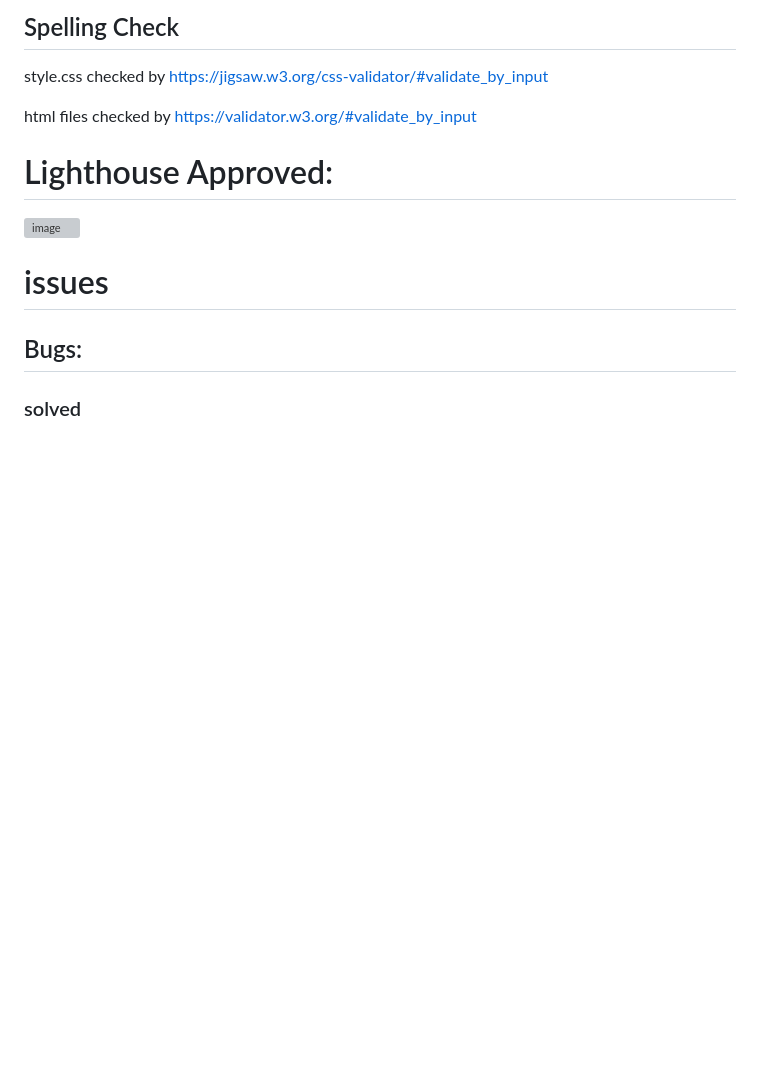
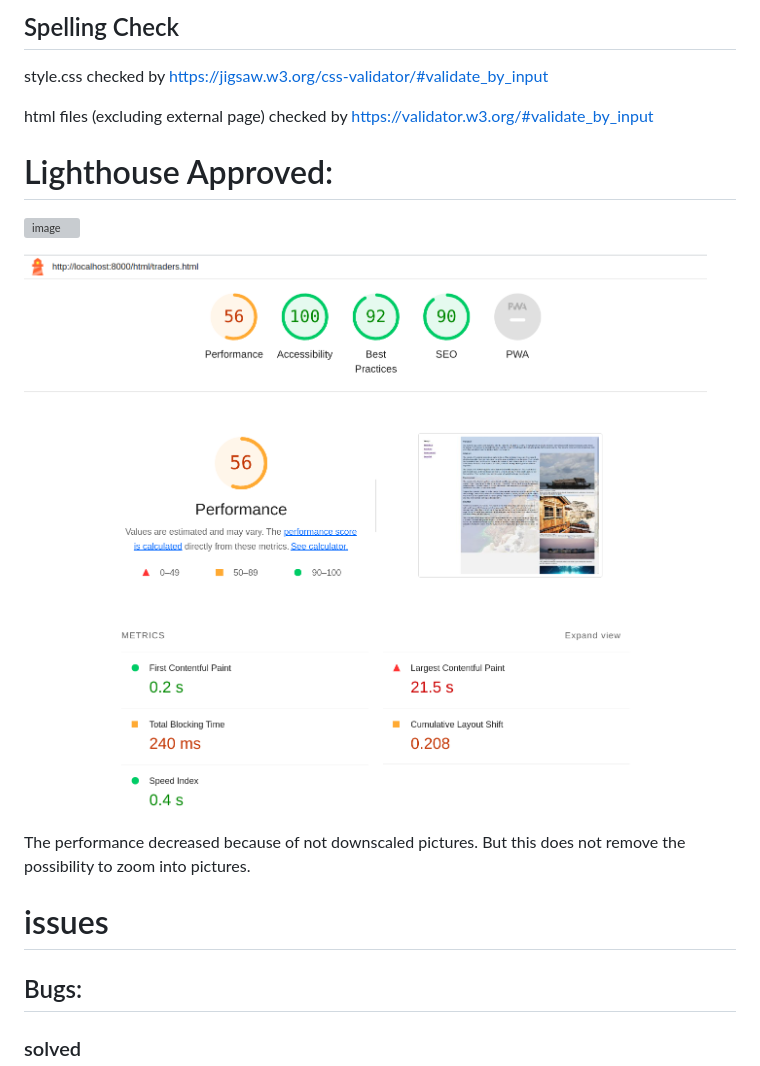
Before and after one commit to guest2111/story_of_atlantis, a Markdown page: README.md, the part around the change printed below. GitHub-like rendering; pictures changed too: docu/lighthouse_traders.png (added); blank space fills up the shorter version; grey boxes are pictures that could not be loaded.

```diff
--- a/README.md
+++ b/README.md
@@ -68,11 +71,16 @@ on Fairphone with Ecosia:
 style.css checked by
 https://jigsaw.w3.org/css-validator/#validate_by_input
 
-html files checked by
+html files (excluding external page) checked by
 https://validator.w3.org/#validate_by_input
 
 # Lighthouse Approved:
+
 ![image](https://user-images.githubusercontent.com/93140389/235037108-577e97b8-d3ed-4648-b1ff-2be77fd98962.png)
+
+![lighthouse traders](/docu/lighthouse_traders.png)
+
+The performance decreased because of not downscaled pictures. But this does not remove the possibility to zoom into pictures.
 
 # issues
 
```
Also changed, not shown: other parts of README.md (+9 -45 lines), docu/bug_wide_screen.png (added), docu/bug_wide_screen_fixed.png (added), 3 other files.
